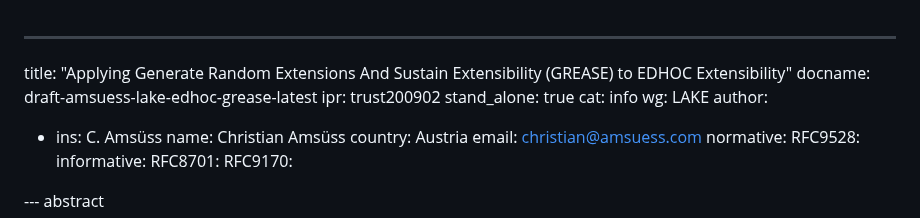
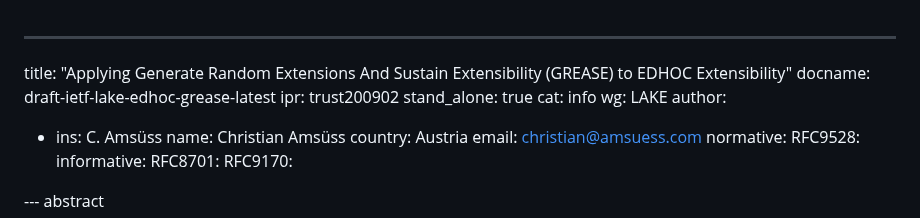
Before and after one commit to lake-wg/grease, a Markdown page: draft-ietf-lake-edhoc-grease.md, the part around the change. GitHub-like rendering.

Commit message:
Document was adopted

```diff
--- a/draft-amsuess-lake-edhoc-grease.md
+++ b/draft-ietf-lake-edhoc-grease.md
@@ -1,6 +1,6 @@
 ---
 title: "Applying Generate Random Extensions And Sustain Extensibility (GREASE) to EDHOC Extensibility"
-docname: draft-amsuess-lake-edhoc-grease-latest
+docname: draft-ietf-lake-edhoc-grease-latest
 ipr: trust200902
 stand_alone: true
 cat: info
```
